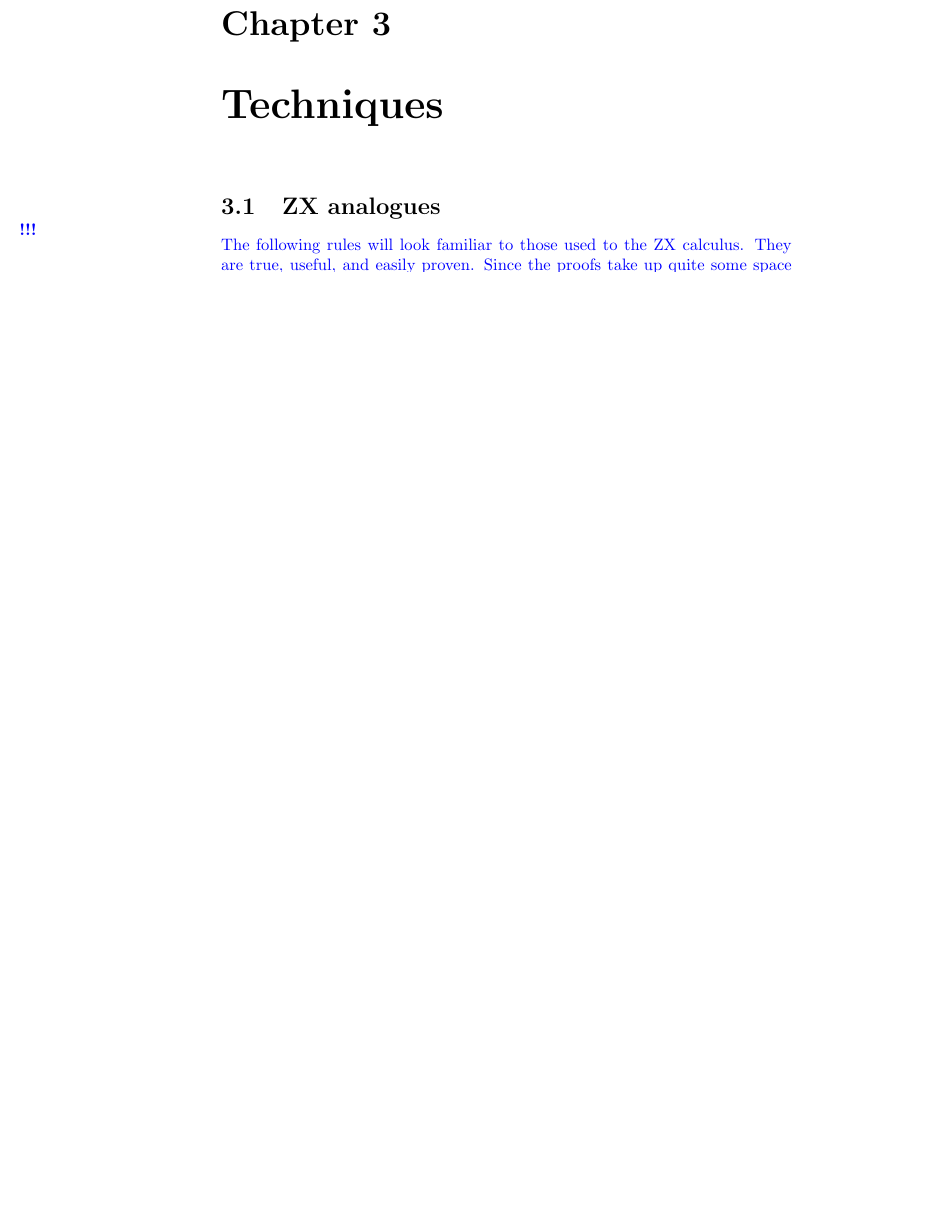
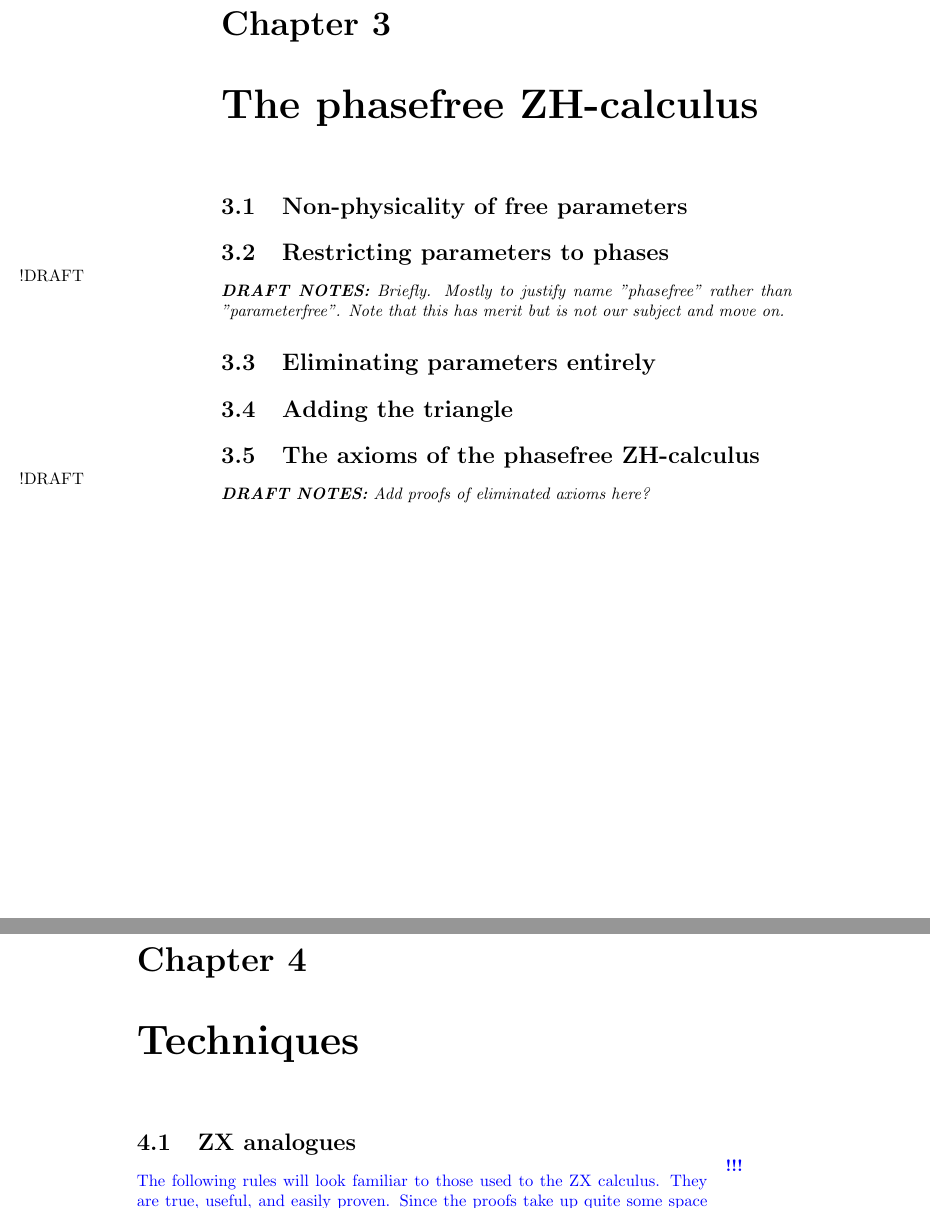
Before and after one commit to SalWolffs/zh-thesis, a LaTeX thesis (main.tex, which reads chapters/zh-phasefree.tex): part of page 6 of 12 before the commit and two parts of pages 6 and 7 of 13 after it, the two joined at a grey line, cut so that both start at the same text, the shorter picture padded with empty space. Compiled offline with pdfLaTeX; a LaTeX package or settings file that is missing is left out.

Commit message:
Added chapter introducing phasefree ZH

```diff
--- /dev/null
+++ b/chapters/zh-phasefree.tex
@@ -0,0 +1,9 @@
+\chapter{The phasefree ZH-calculus}\label{chap:phasefree}
+\section{Non-physicality of free parameters}
+\section{Restricting parameters to phases}
+\NOTE{Briefly. Mostly to justify name "phasefree" rather than "parameterfree".
+Note that this has merit but is not our subject and move on.}
+\section{Eliminating parameters entirely}
+\section{Adding the triangle}
+\section{The axioms of the phasefree ZH-calculus}
+\NOTE{Add proofs of eliminated axioms here?}
```
Also changed, not shown: main.tex (+1 -0 lines).
